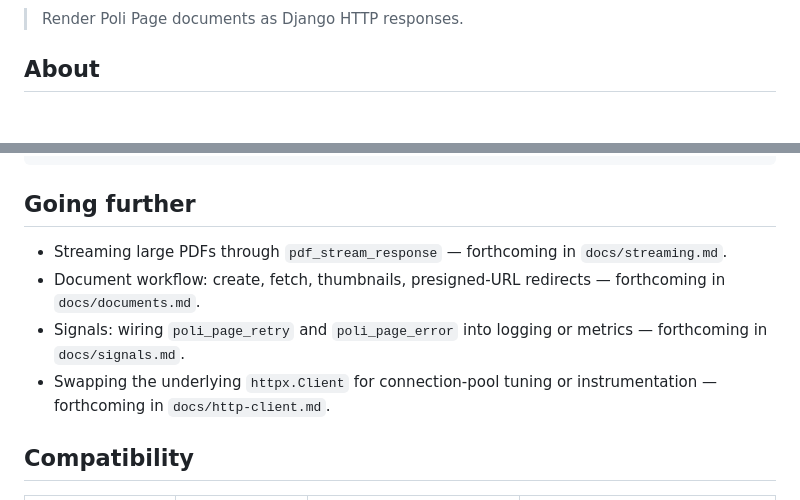
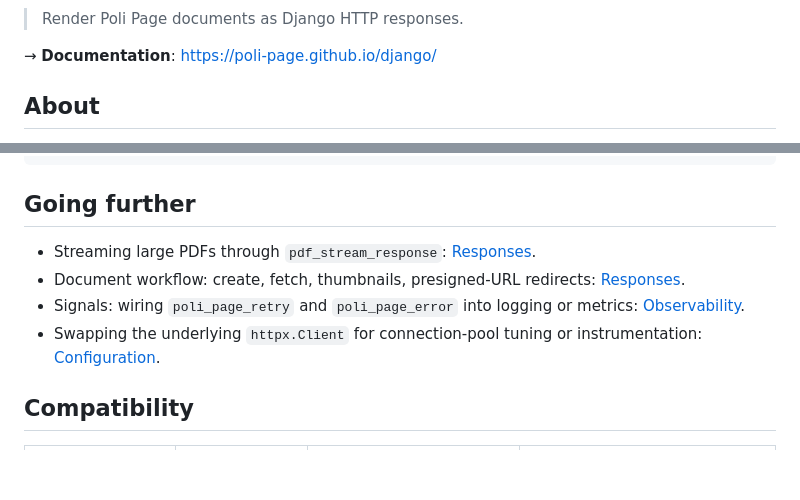
Before and after one commit to poli-page/django, a Markdown page: README.md, 2 parts joined by grey strips. GitHub-like rendering; blank space fills up the shorter version.

Commit message:
docs(readme): sdk-python badge row with a Django chip, link the docs site
Co-Authored-By: Claude Opus 5.5 <noreply@anthropic.com>

```diff
--- a/README.md
+++ b/README.md
@@ -3,4 +16,6 @@
 > Render Poli Page documents as Django HTTP responses.
+
+→ **Documentation**: https://poli-page.github.io/django/
 
 ## About
 
@@ -203,10 +218,10 @@ uv run python manage.py runserver
 
 ## Going further
 
-- Streaming large PDFs through `pdf_stream_response` — forthcoming in `docs/streaming.md`.
-- Document workflow: create, fetch, thumbnails, presigned-URL redirects — forthcoming in `docs/documents.md`.
-- Signals: wiring `poli_page_retry` and `poli_page_error` into logging or metrics — forthcoming in `docs/signals.md`.
-- Swapping the underlying `httpx.Client` for connection-pool tuning or instrumentation — forthcoming in `docs/http-client.md`.
+- Streaming large PDFs through `pdf_stream_response`: [Responses](https://poli-page.github.io/django/concepts/responses/).
+- Document workflow: create, fetch, thumbnails, presigned-URL redirects: [Responses](https://poli-page.github.io/django/concepts/responses/).
+- Signals: wiring `poli_page_retry` and `poli_page_error` into logging or metrics: [Observability](https://poli-page.github.io/django/production/observability/).
+- Swapping the underlying `httpx.Client` for connection-pool tuning or instrumentation: [Configuration](https://poli-page.github.io/django/concepts/configuration/).
 
 ## Compatibility
 
```
Also changed, not shown: other parts of README.md (+13 -0 lines).
